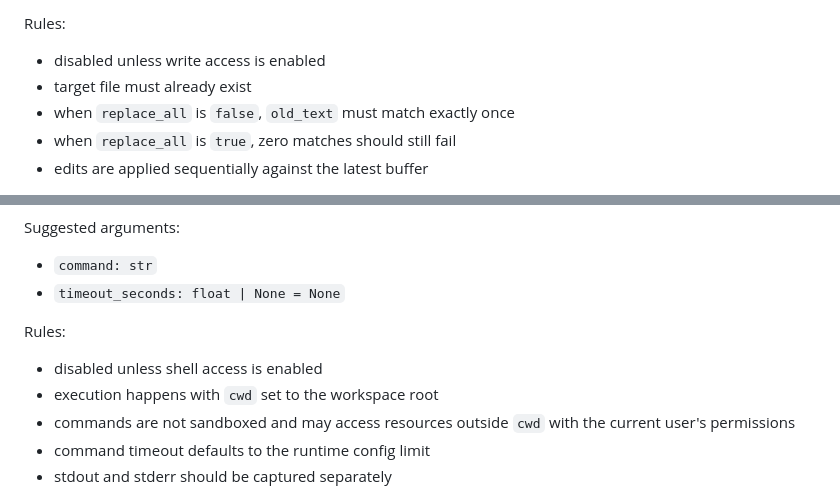
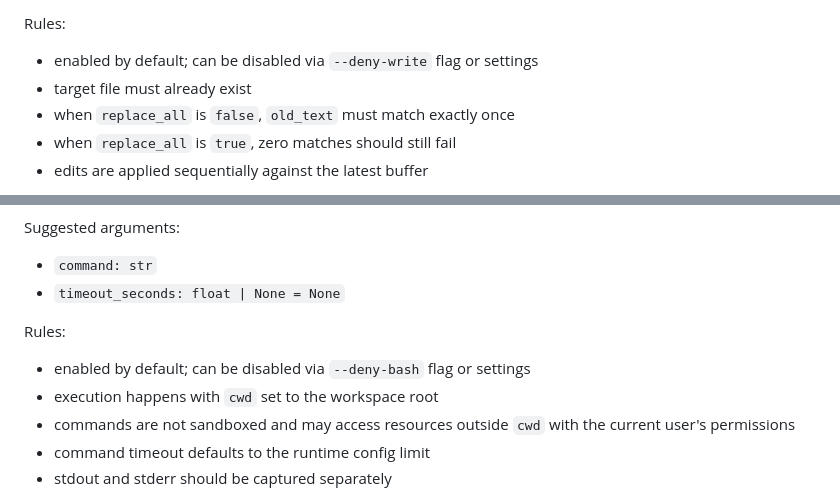
Before and after one commit to LeonEthan/agentlet, a Markdown page: docs/design-docs/phase-3-default-tools.md, 2 parts joined by grey strips. Rendered like a GitHub page.

```diff
--- a/docs/design-docs/phase-3-default-tools.md
+++ b/docs/design-docs/phase-3-default-tools.md
@@ -285,7 +287,7 @@ Suggested `EditOperation` shape:
 
 Rules:
 
-- disabled unless write access is enabled
+- enabled by default; can be disabled via `--deny-write` flag or settings
 - target file must already exist
 - when `replace_all` is `false`, `old_text` must match exactly once
 - when `replace_all` is `true`, zero matches should still fail
@@ -313,7 +315,7 @@ Suggested arguments:
 
 Rules:
 
-- disabled unless shell access is enabled
+- enabled by default; can be disabled via `--deny-bash` flag or settings
 - execution happens with `cwd` set to the workspace root
 - commands are not sandboxed and may access resources outside `cwd` with the current user's permissions
 - command timeout defaults to the runtime config limit
```
Also changed, not shown: other parts of docs/design-docs/phase-3-default-tools.md (+24 -17 lines).
